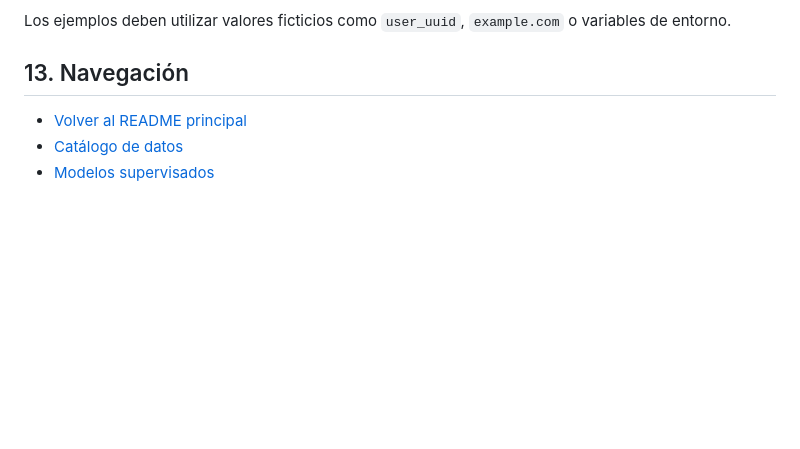
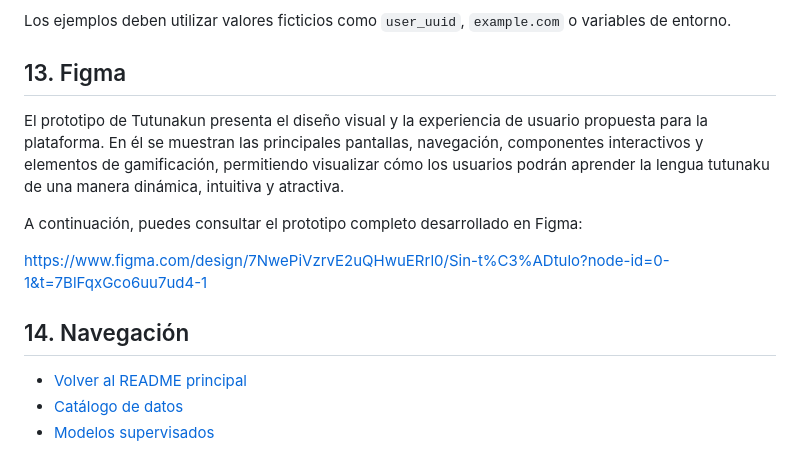
Before and after one commit to DanielaLopez66/Tutunaku-SmartCore, a Markdown page: Docs/README.md, the part around one of its changes. Drawn GitHub-style; blank space fills up the shorter version.

```diff
--- a/Docs/README.md
+++ b/Docs/README.md
@@ -247,7 +247,14 @@ Nunca se deben publicar:
 
 Los ejemplos deben utilizar valores ficticios como `user_uuid`, `example.com` o variables de entorno.
 
-## 13. Navegación
+## 13. Figma
+El prototipo de Tutunakun presenta el diseño visual y la experiencia de usuario propuesta para la plataforma. En él se muestran las principales pantallas, navegación, componentes interactivos y elementos de gamificación, permitiendo visualizar cómo los usuarios podrán aprender la lengua tutunaku de una manera dinámica, intuitiva y atractiva.
+
+A continuación, puedes consultar el prototipo completo desarrollado en Figma:
+
+https://www.figma.com/design/7NwePiVzrvE2uQHwuERrl0/Sin-t%C3%ADtulo?node-id=0-1&t=7BlFqxGco6uu7ud4-1
+
+## 14. Navegación
 
 - [Volver al README principal](../README.md)
 - [Catálogo de datos](../DataModels/README.md)
```
Also changed, not shown: other parts of Docs/README.md (+31 -31 lines), Docs/historias de usuario.md (added, +88 -0 lines).
